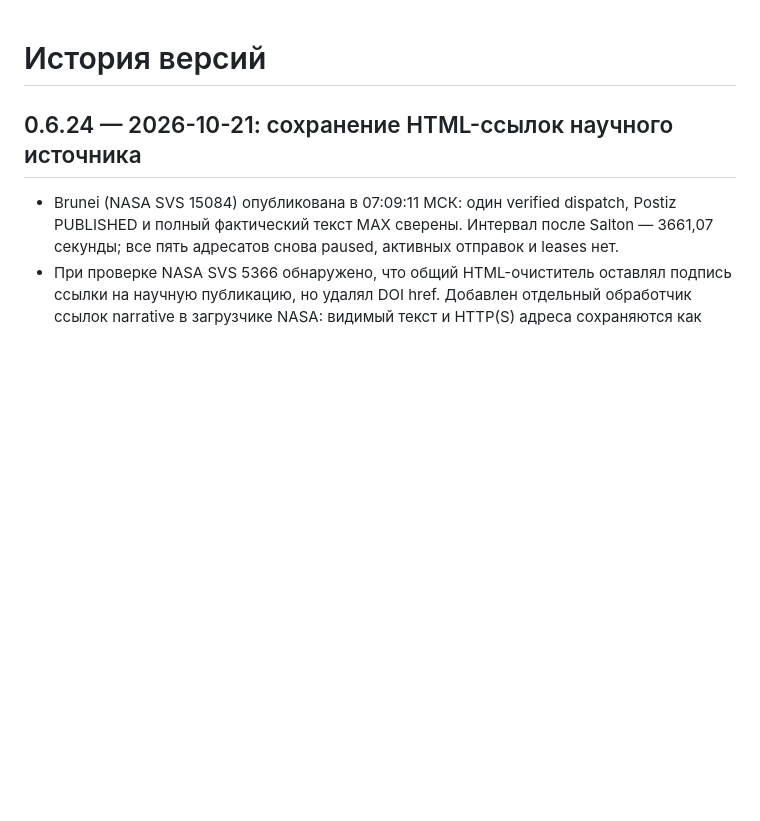
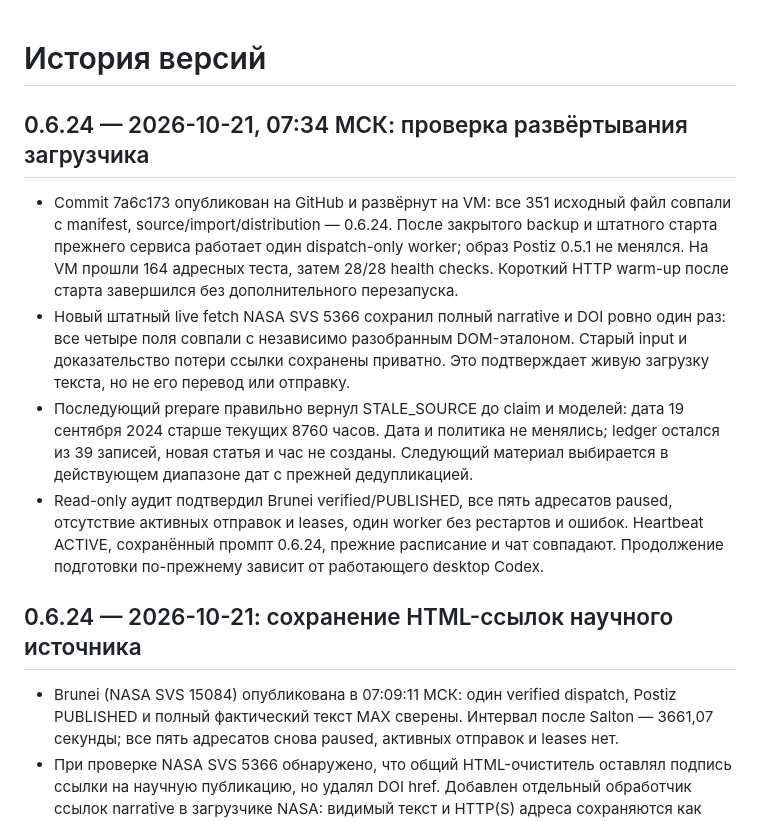
Before and after one commit to vovkmic-wq/max-postiz-editorial, a Markdown page: CHANGELOG.md, the part around the change. Drawn GitHub-style; blank space fills up the shorter version.

Commit message:
Record 0.6.24 live deployment and source age guard

```diff
--- a/CHANGELOG.md
+++ b/CHANGELOG.md
@@ -1,4 +1,24 @@
 # История версий
+
+## 0.6.24 — 2026-10-21, 07:34 МСК: проверка развёртывания загрузчика
+
+- Commit 7a6c173 опубликован на GitHub и развёрнут на VM: все 351 исходный файл
+  совпали с manifest, source/import/distribution — 0.6.24. После закрытого backup
+  и штатного старта прежнего сервиса работает один dispatch-only worker; образ
+  Postiz 0.5.1 не менялся. На VM прошли 164 адресных теста, затем 28/28 health checks.
+  Короткий HTTP warm-up после старта завершился без дополнительного перезапуска.
+- Новый штатный live fetch NASA SVS 5366 сохранил полный narrative и DOI ровно
+  один раз: все четыре поля совпали с независимо разобранным DOM-эталоном.
+  Старый input и доказательство потери ссылки сохранены приватно. Это подтверждает
+  живую загрузку текста, но не его перевод или отправку.
+- Последующий prepare правильно вернул STALE_SOURCE до claim и моделей:
+  дата 19 сентября 2024 старше текущих 8760 часов. Дата и политика не менялись;
+  ledger остался из 39 записей, новая статья и час не созданы. Следующий материал
+  выбирается в действующем диапазоне дат с прежней дедупликацией.
+- Read-only аудит подтвердил Brunei verified/PUBLISHED, все пять адресатов paused,
+  отсутствие активных отправок и leases, один worker без рестартов и ошибок.
+  Heartbeat ACTIVE, сохранённый промпт 0.6.24, прежние расписание и чат совпадают.
+  Продолжение подготовки по-прежнему зависит от работающего desktop Codex.
 
 ## 0.6.24 — 2026-10-21: сохранение HTML-ссылок научного источника
 
```
Also changed, not shown: docs/HOURLY_ARTICLE_TESTS.md (+14 -0 lines).
